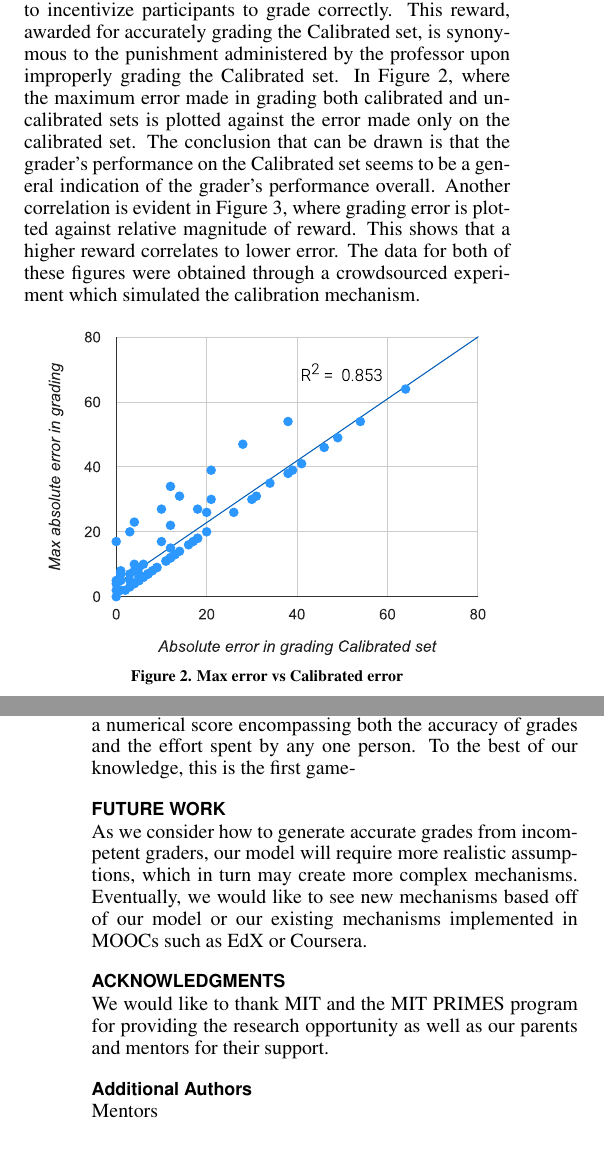
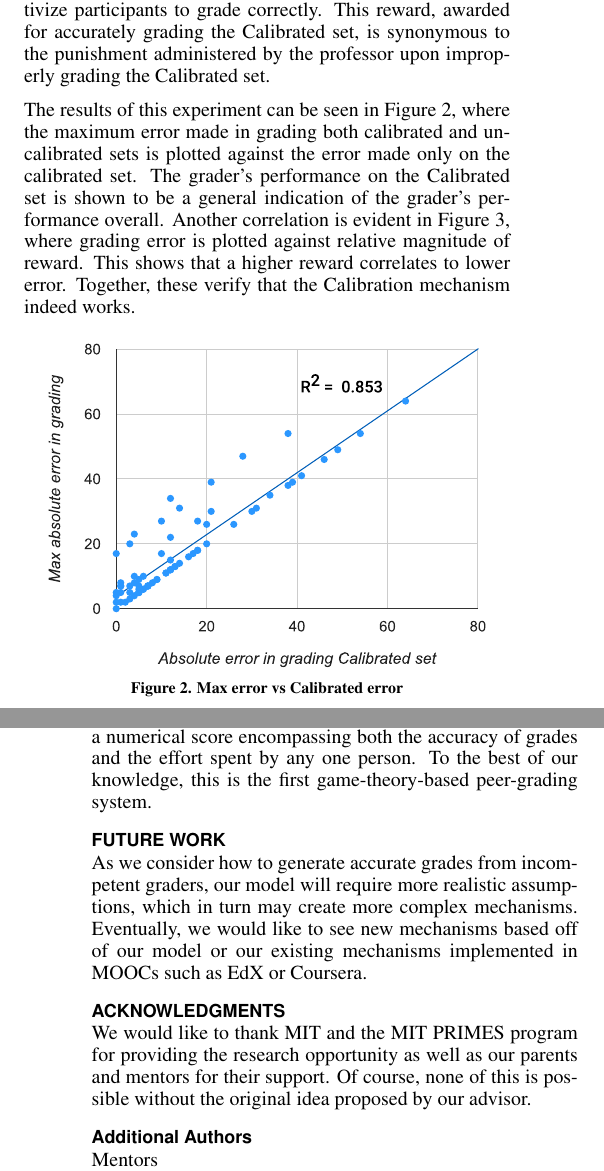
Before and after one commit to willy-vvu/primes, a LaTeX document (Paper.tex): two parts of the columns of pages 2 and 4 of 4, joined at a grey line, cut so that both start at the same text, the shorter picture padded with empty space. Compiled offline with pdfLaTeX.

Commit message:
Just about final. Submitting it soon.

```diff
--- a/Paper.tex
+++ b/Paper.tex
@@ -142,9 +142,9 @@ Creating a benchmark now allows various mechanisms to be brainstormed with mecha
 
 The Calibration mechanism is described visually in Figure~\ref{fig:calibration}. It achieves a low benchmark score of 4, consisting of a 2 in max work done and 2 in max error in grade.
 
-We tested and verified the Calibration mechanism through an anonymous crowdsourced experiment. In this case, ``grading'' involved counting two sets of objects. Initially unknown to the participant, one set is ``calibrated'' and will be used to reward the participant based on the accuracy of the grading.
+We tested and verified the Calibration mechanism through an anonymous crowdsourced experiment. In this case, ``grading'' involved counting two sets of objects. Initially unknown to the participant, one set is ``calibrated'' and will be used to reward the participant based on the accuracy of the grading. We added a reward system to the Calibration mechanism to incentivize participants to grade correctly. This reward, awarded for accurately grading the Calibrated set, is synonymous to the punishment administered by the professor upon improperly grading the Calibrated set.
 
-We added a reward system to the Calibration mechanism to incentivize participants to grade correctly. This reward, awarded for accurately grading the Calibrated set, is synonymous to the punishment administered by the professor upon improperly grading the Calibrated set. In Figure~\ref{fig:error-calibration}, where the maximum error made in grading both calibrated and uncalibrated sets is plotted against the error made only on the calibrated set. The conclusion that can be drawn is that the grader's performance on the Calibrated set seems to be a general indication of the grader's performance overall. Another correlation is evident in Figure~\ref{fig:reward-error}, where grading error is plotted against relative magnitude of reward. This shows that a higher reward correlates to lower error. The data for both of these figures were obtained through a crowdsourced experiment which simulated the calibration mechanism.
+The results of this experiment can be seen in Figure~\ref{fig:error-calibration}, where the maximum error made in grading both calibrated and uncalibrated sets is plotted against the error made only on the calibrated set. The grader's performance on the Calibrated set is shown to be a general indication of the grader's performance overall. Another correlation is evident in Figure~\ref{fig:reward-error}, where grading error is plotted against relative magnitude of reward. This shows that a higher reward correlates to lower error. Together, these verify that the Calibration mechanism indeed works.
 
 \begin{figure}[!h]
 \centering
@@ -214,7 +214,7 @@ We began by creating a student model - a set of assumptions that approximate the
 
 We tested our Calibration mechanism using a croudsourced experiment, finding that it could work in practice. A mechanism based on a more realistic model would achieve better results.
 
-Our model can easily be reused and improved upon by future researchers who wish to develop more efficient solutions. Efficiency is measured in terms of the benchmark we created, a numerical score encompassing both the accuracy of grades and the effort spent by any one person. To the best of our knowledge, this is the first game-
+Our model can easily be reused and improved upon by future researchers who wish to develop more efficient solutions. Efficiency is measured in terms of the benchmark we created, a numerical score encompassing both the accuracy of grades and the effort spent by any one person. To the best of our knowledge, this is the first game-theory-based peer-grading system.
 
 \section{Future Work}
 As we consider how to generate accurate grades from incompetent graders, our model will require more realistic assumptions, which in turn may create more complex mechanisms.
@@ -222,7 +222,7 @@ Eventually, we would like to see new mechanisms based off of our model or our ex
 
 
 \section{Acknowledgments}
-We would like to thank MIT and the MIT PRIMES program for providing the research opportunity as well as our parents and mentors for their support.
+We would like to thank MIT and the MIT PRIMES program for providing the research opportunity as well as our parents and mentors for their support. Of course, none of this is possible without the original idea proposed by our advisor.
 
 \subsection{Additional Authors}
 Mentors \newline
```
Also changed, not shown: Calibration-Flowchart.eps, Calibration-Flowchart.svg, Comparison-Graph.eps, Comparison-Graph.svg, Deduction-Flowchart.eps, Deduction-Flowchart.svg, Error-Calibration-Graph.eps, Error-Calibration-Graph.svg, Paper.pdf, Reward-Error-Graph.eps, Reward-Error-Graph.svg, 6 other files.
